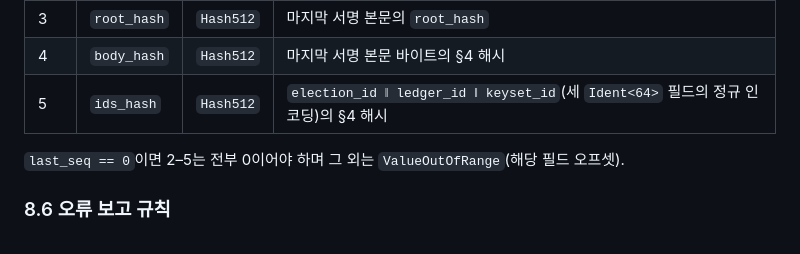
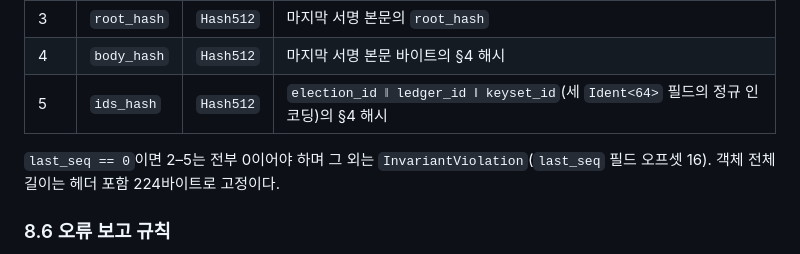
Before and after one commit to dudueul/ityv, a Markdown page: docs/spec/ENCODING.md, the part around the change. GitHub-like rendering.

```diff
--- a/docs/spec/ENCODING.md
+++ b/docs/spec/ENCODING.md
@@ -164,7 +164,7 @@ offset  size  field
 | 4 | `body_hash` | `Hash512` | 마지막 서명 본문 바이트의 §4 해시 |
 | 5 | `ids_hash` | `Hash512` | `election_id ‖ ledger_id ‖ keyset_id`(세 `Ident<64>` 필드의 정규 인코딩)의 §4 해시 |
 
-`last_seq == 0`이면 2–5는 전부 0이어야 하며 그 외는 `ValueOutOfRange`(해당 필드 오프셋).
+`last_seq == 0`이면 2–5는 전부 0이어야 하며 그 외는 `InvariantViolation`(`last_seq` 필드 오프셋 16). 객체 전체 길이는 헤더 포함 224바이트로 고정이다.
 
 ### 8.6 오류 보고 규칙
 
```
Also changed, not shown: docs/ROADMAP.md (+3 -3 lines).
